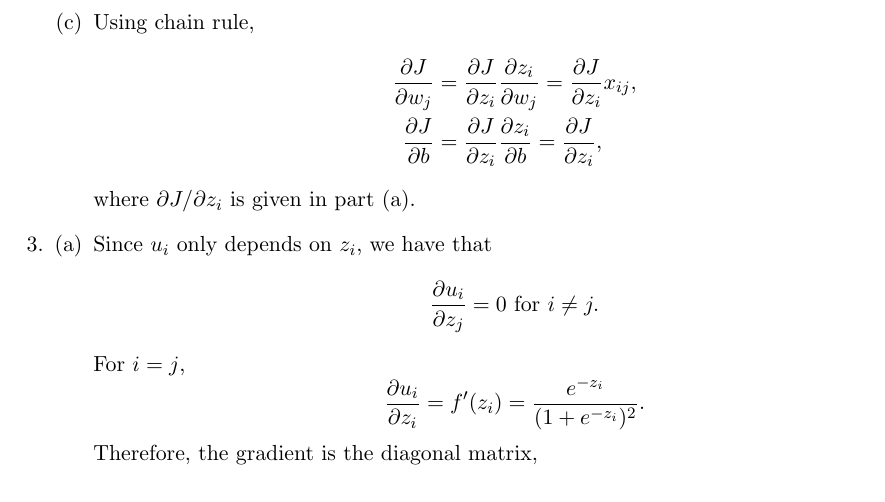
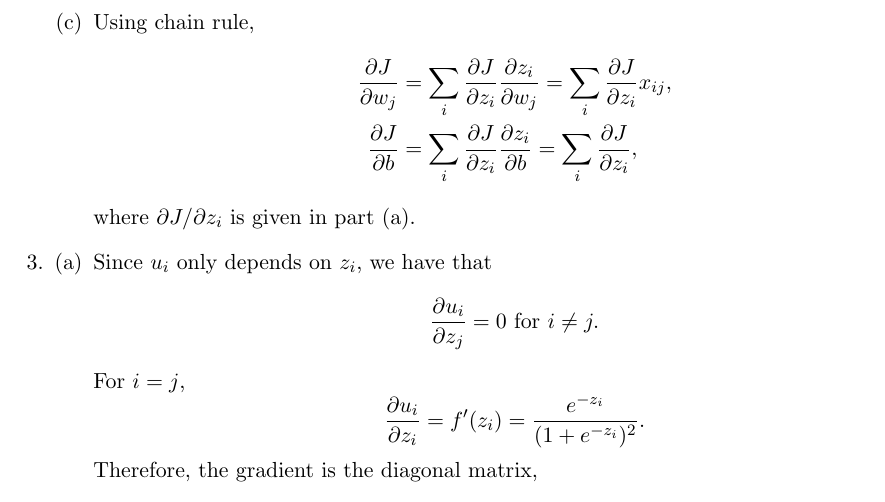
Before and after one commit to sdrangan/introml, a LaTeX problem sheet (neural/hw/hw07_neural.tex): part of page 11 of 17, cut so that both start at the same text. Compiled offline with LaTeX, dvips and Ghostscript.

Commit message:
Corrected error in Prob 2.2(c)

```diff
--- a/neural/hw/hw07_neural.tex
+++ b/neural/hw/hw07_neural.tex
@@ -969,10 +969,10 @@ $2 \x 3$ matrix with the partial derivatives:
 
 \item Using chain rule,
 \begin{align*}
-    \frac{\partial J}{\partial w_j} &= \frac{\partial J}{\partial z_i}\frac{\partial z_i}{\partial w_j} =
+    \frac{\partial J}{\partial w_j} &= \sum_i \frac{\partial J}{\partial z_i}\frac{\partial z_i}{\partial w_j} = \sum_i
         \frac{\partial J}{\partial z_i}x_{ij}, \\
-    \frac{\partial J}{\partial b} &= \frac{\partial J}{\partial z_i}\frac{\partial z_i}{\partial b} =
-        \frac{\partial J}{\partial z_i},
+    \frac{\partial J}{\partial b} &= \sum_i \frac{\partial J}{\partial z_i}\frac{\partial z_i}{\partial b} =
+        \sum_i \frac{\partial J}{\partial z_i},
 \end{align*}
 where $\partial J/\partial z_i$ is given in part (a).
 \end{enumerate}
```
Also changed, not shown: neural/hw/hw07_neural.pdf.
